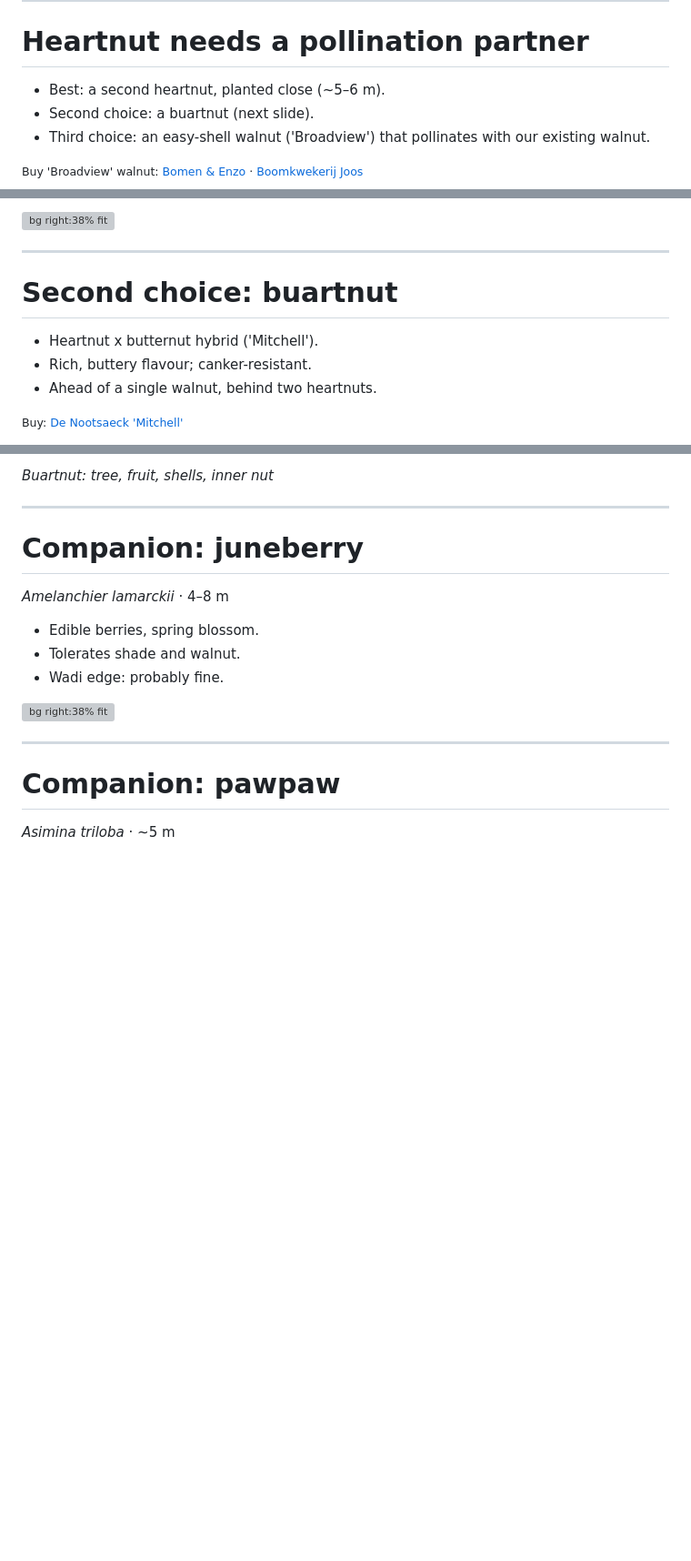
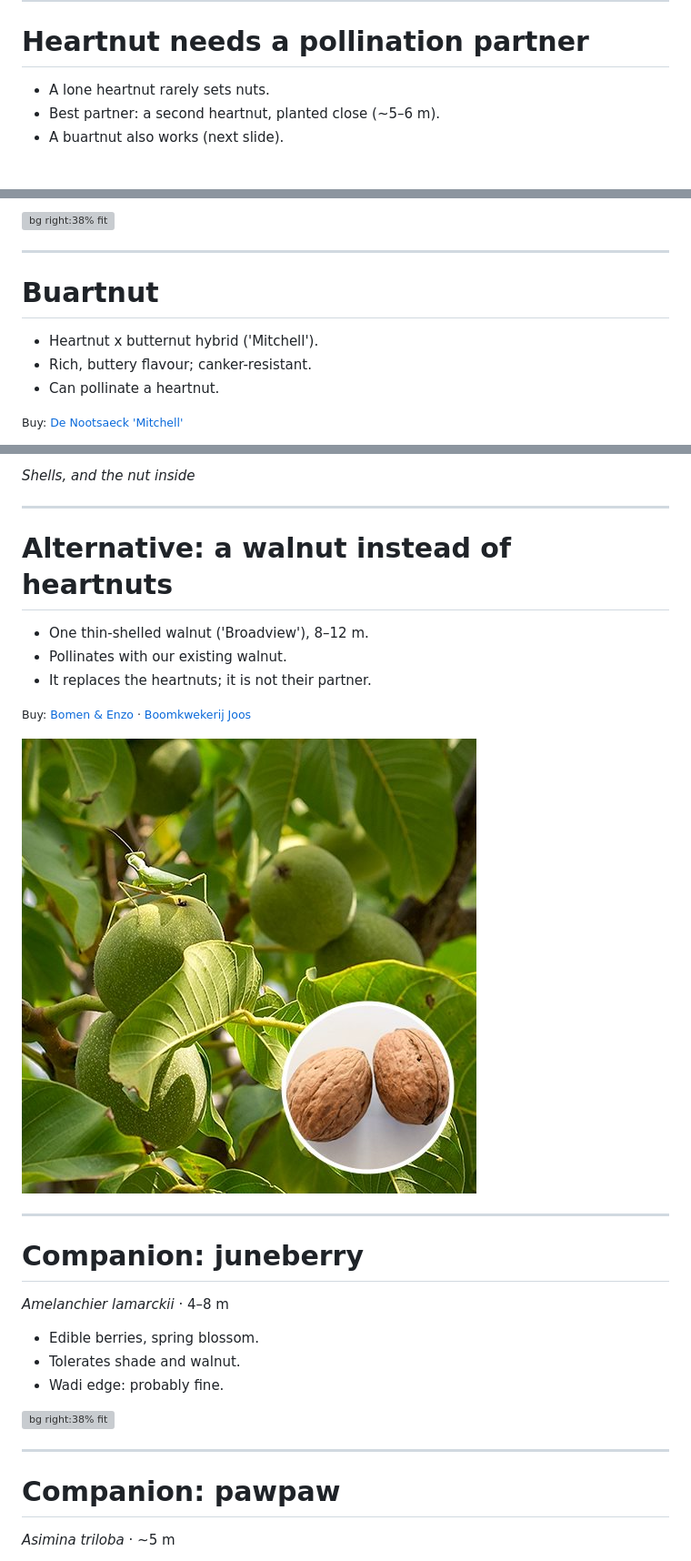
Before and after one commit to drewm1980/burgoyen-guilds, a Markdown page: docs/garden_guilds.marp.md, 3 parts joined by grey strips. Shown at 91% size. Rendered like a GitHub page; pictures changed too: docs/img/walnut_broadview.jpg (added); blank space fills up the shorter version; grey boxes are pictures that could not be loaded.

```diff
--- a/docs/garden_guilds.marp.md
+++ b/docs/garden_guilds.marp.md
@@ -114,11 +114,9 @@ Each tree gets a few companion plants, possibly including smaller trees.
 
 # Heartnut needs a pollination partner
 
-- Best: a second heartnut, planted close (~5–6 m).
-- Second choice: a buartnut (next slide).
-- Third choice: an easy-shell walnut ('Broadview') that pollinates with our existing walnut.
-
-<small>Buy 'Broadview' walnut: [Bomen & Enzo](https://www.bomenenzo.nl/walnotenboom-broadview) · [Boomkwekerij Joos](https://www.boomkwekerijjoos.be/nl/referenties/referenties-cat/meerstammige-bomen-cat/juglans-regia-broadview.htm)</small>
+- A lone heartnut rarely sets nuts.
+- Best partner: a second heartnut, planted close (~5–6 m).
+- A buartnut also works (next slide).
 
 ![bg right:38% fit](img/heartnut_rose.jpg)
 
@@ -126,11 +124,11 @@ Each tree gets a few companion plants, possibly including smaller trees.
 
 ---
 
-# Second choice: buartnut
+# Buartnut
 
 - Heartnut x butternut hybrid ('Mitchell').
 - Rich, buttery flavour; canker-resistant.
-- Ahead of a single walnut, behind two heartnuts.
+- Can pollinate a heartnut.
 
 <small>Buy: [De Nootsaeck 'Mitchell'](https://www.denootsaeck.com/nl/walnootboom-mitchell-buartnut.html)</small>
 
@@ -141,7 +139,22 @@ Each tree gets a few companion plants, possibly including smaller trees.
 
-*Buartnut: tree, fruit, shells, inner nut*
+*Shells, and the nut inside*
 
 <!-- Vendor descriptions: the 'Mitchell' nut "cracks well, cleans well and releases beautiful pieces of kernels" (Nutcracker Nursery); "somewhat creamy, buttery but sweet" flavour (De Nootsaeck); nuts fall in early October. Buartnut = butternut x heartnut, inherits canker resistance from the heartnut side. POLLINATION CLAIMS CONFLICT: Grimo says the grafted 'Mitchell' should be matched with a butternut for pollination, De Nootsaeck says self-fertile. Unresolved; ask both, and do not count on a single buartnut setting nuts alone. It should still pollinate a heartnut (documented cross). Trees are big: the seller quotes 10-12 m. Photos: whole tree and the shell split open with the kernel inside come from Grimo's 'Mitchell' pages (not captioned there); the fruit cluster (Grimo, low resolution, cultivar not stated) and the four shells (Nutcracker Nursery, not labelled 'Mitchell') are stand-ins. -->
+
+---
+
+# Alternative: a walnut instead of heartnuts
+
+- One thin-shelled walnut ('Broadview'), 8–12 m.
+- Pollinates with our existing walnut.
+- It replaces the heartnuts; it is not their partner.
+
+<small>Buy: [Bomen & Enzo](https://www.bomenenzo.nl/walnotenboom-broadview) · [Boomkwekerij Joos](https://www.boomkwekerijjoos.be/nl/referenties/referenties-cat/meerstammige-bomen-cat/juglans-regia-broadview.htm)</small>
+
+![bg right:38% fit](img/walnut_broadview.jpg)
+
+<!-- 'Broadview' is a compact, partially self-fertile European walnut that crops young and is very hardy; sources describe thin-shelled nuts with about 50% kernel yield. It is the same species as our existing walnut, so the two should pollinate each other; bloom overlap not checked. Whether European walnut pollen works on a heartnut is unconfirmed, so do not count on it as a heartnut partner. Photo: Bomen & Enzo. Sources: RHS, Bomen & Enzo, Trees and Shrubs Online. -->
+
 ---
 
 # Companion: juneberry
```
Also changed, not shown: other parts of docs/garden_guilds.marp.md (+3 -3 lines), docs/garden_guilds.nl.marp.md (+24 -11 lines), 2 other files.
